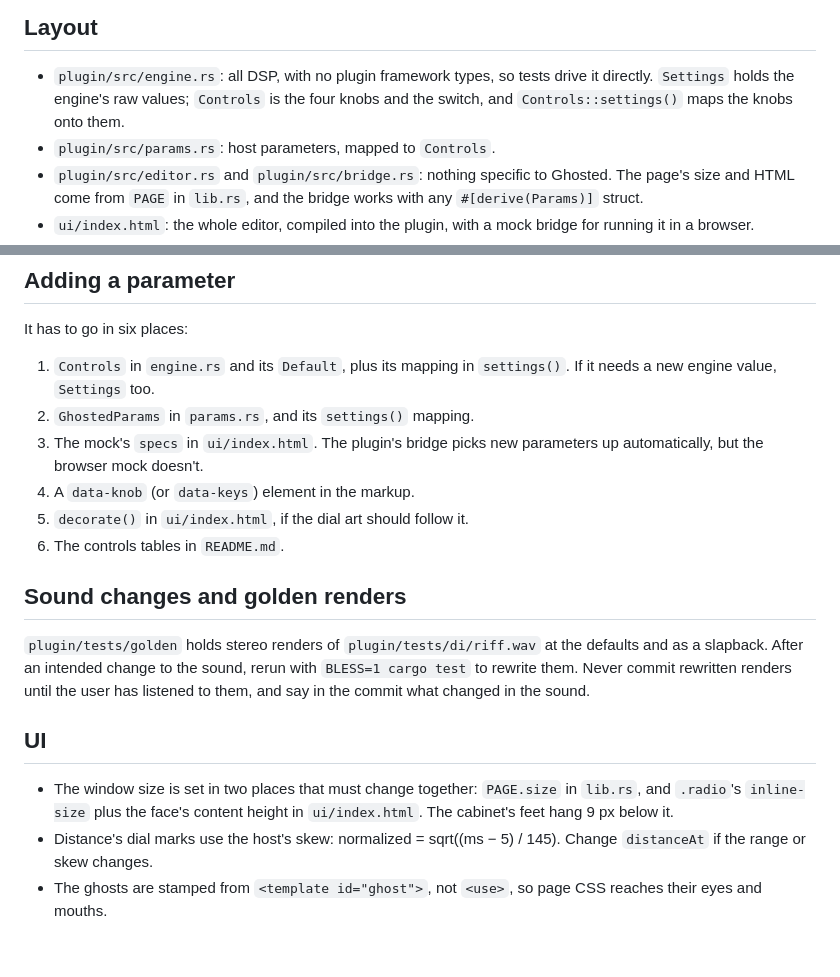
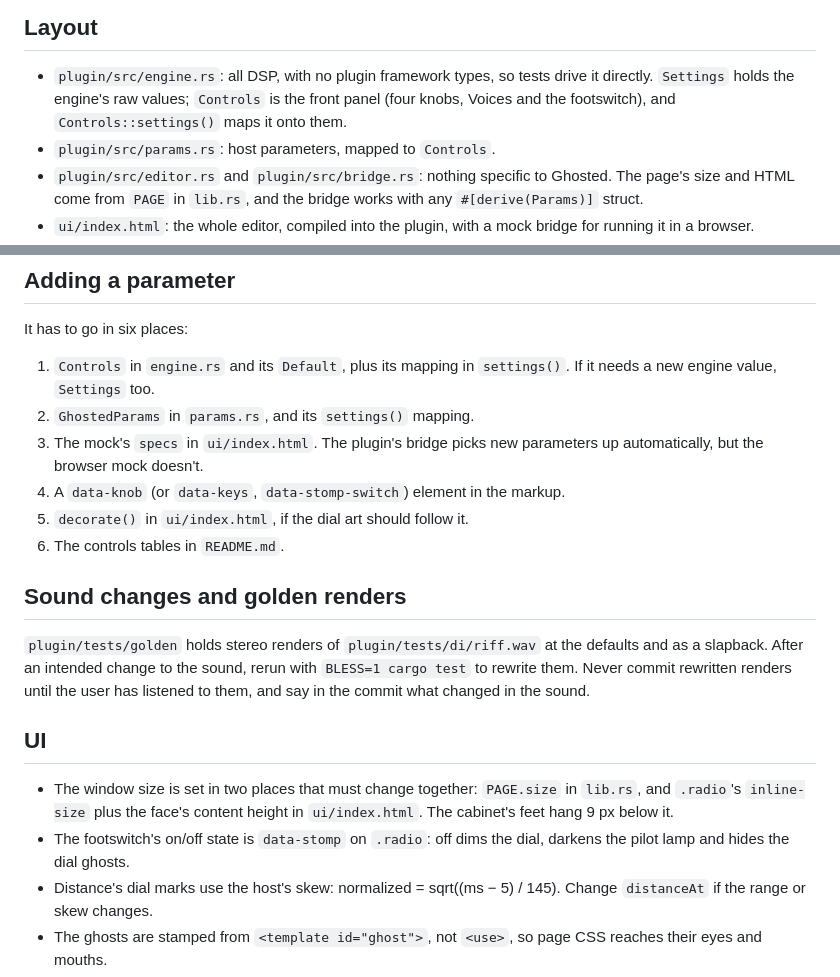
Before and after one commit to starzonmyarmz/ghosted, a Markdown page: CLAUDE.md, 2 parts joined by grey strips. Drawn GitHub-style; blank space fills up the shorter version.

```diff
--- a/CLAUDE.md
+++ b/CLAUDE.md
@@ -7,8 +7,8 @@ build and run it. This file has the maintainer details it leaves out.
 
 - `plugin/src/engine.rs`: all DSP, with no plugin framework types, so tests
   drive it directly. `Settings` holds the engine's raw values;
-  `Controls` is the four knobs and the switch, and `Controls::settings()` maps
-  the knobs onto them.
+  `Controls` is the front panel (four knobs, Voices and the footswitch),
+  and `Controls::settings()` maps it onto them.
 - `plugin/src/params.rs`: host parameters, mapped to `Controls`.
 - `plugin/src/editor.rs` and `plugin/src/bridge.rs`: nothing specific to
   Ghosted. The page's size and HTML come from `PAGE` in `lib.rs`, and the
@@ -33,7 +33,8 @@ It has to go in six places:
 2. `GhostedParams` in `params.rs`, and its `settings()` mapping.
 3. The mock's `specs` in `ui/index.html`. The plugin's bridge picks new
    parameters up automatically, but the browser mock doesn't.
-4. A `data-knob` (or `data-keys`) element in the markup.
+4. A `data-knob` (or `data-keys`, `data-stomp-switch`) element in the
+   markup.
 5. `decorate()` in `ui/index.html`, if the dial art should follow it.
 6. The controls tables in `README.md`.
 
@@ -50,6 +51,8 @@ changed in the sound.
 - The window size is set in two places that must change together:
   `PAGE.size` in `lib.rs`, and `.radio`'s `inline-size` plus the face's
   content height in `ui/index.html`. The cabinet's feet hang 9 px below it.
+- The footswitch's on/off state is `data-stomp` on `.radio`: off dims
+  the dial, darkens the pilot lamp and hides the dial ghosts.
 - Distance's dial marks use the host's skew: normalized =
   sqrt((ms − 5) / 145). Change `distanceAt` if the range or skew changes.
 - The ghosts are stamped from `<template id="ghost">`, not `<use>`, so
```
Also changed, not shown: README.md (+4 -2 lines), docs/ghosted.jpg, 5 other files.
